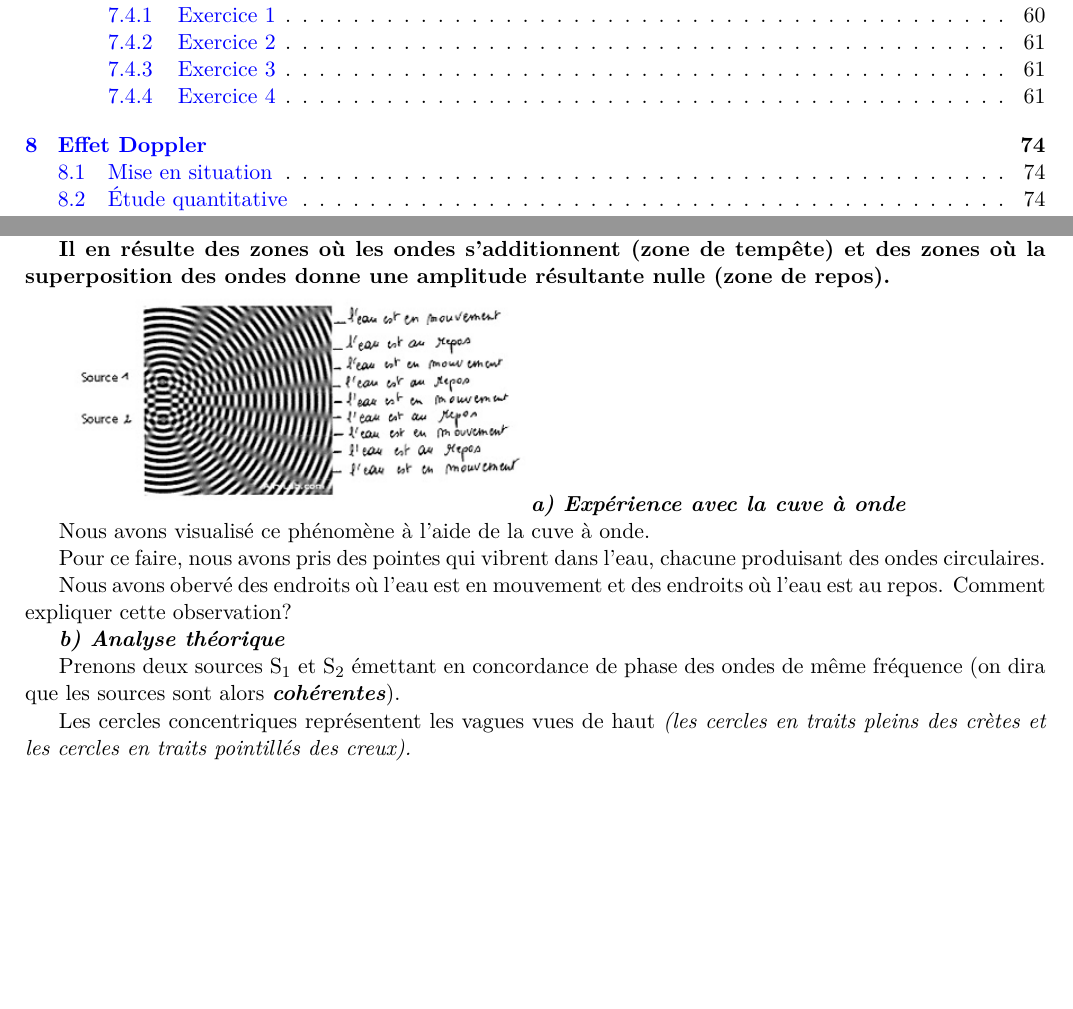
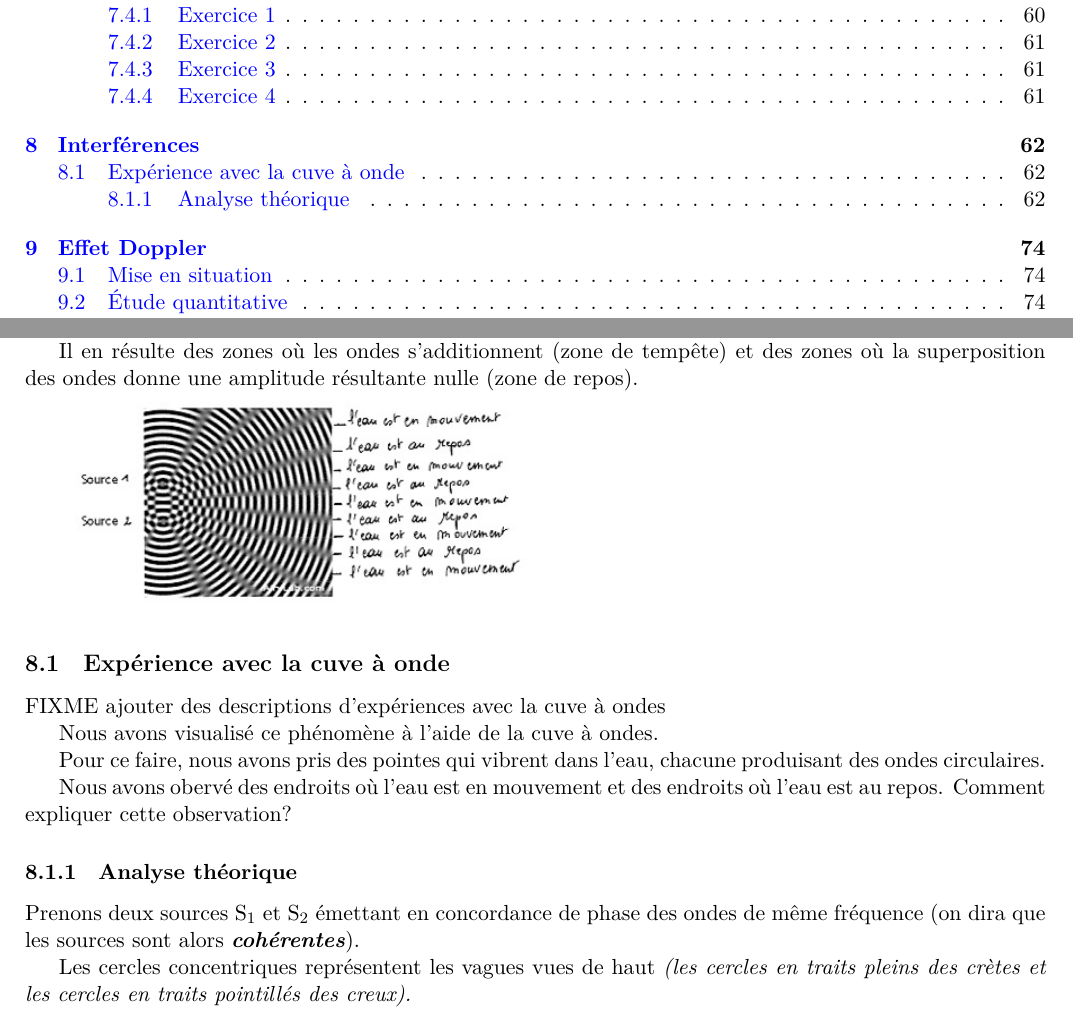
Before and after one commit to npettiaux/cours-de-physique, a LaTeX document (manuel-de-physique-6e.tex, which reads COURS_07-Interférences+exerc(résolus).tex): two parts of pages 3 and 62 of 168, joined at a grey line, cut so that both start at the same text, the shorter picture padded with empty space. Compiled offline with LuaLaTeX.

Commit message:
txs auto checkin

```diff
--- a/COURS_07-Interférences+exerc(résolus).tex
+++ b/COURS_07-Interférences+exerc(résolus).tex
@@ -2,15 +2,18 @@
 
-\textbf{Le phénomène d'interférence est du à la superposition de deux
-ondes.}
+Le phénomène d'interférence est du à la superposition de deux
+ondes.
 
-\textbf{Il en résulte des zones où les ondes s'additionnent (zone de
+Il en résulte des zones où les ondes s'additionnent (zone de
 tempête) et des zones où la superposition des ondes donne une amplitude
-résultante nulle (zone de repos).}
+résultante nulle (zone de repos).
 
-\includegraphics[width=8.326cm,height=3.881cm]{Pictures/10000001000001A4000000C3DDA5D7BD0B699726.png}\emph{\textbf{a)
-Expérience avec la cuve à onde}}
+\includegraphics[width=8.326cm,height=3.881cm]{Pictures/10000001000001A4000000C3DDA5D7BD0B699726.png}
 
-Nous avons visualisé ce phénomène à l'aide de la cuve à onde.
+\subsection{Expérience avec la cuve à onde}
+
+FIXME ajouter des descriptions d'expériences avec la cuve à ondes
+
+Nous avons visualisé ce phénomène à l'aide de la cuve à ondes.
 
 Pour ce faire, nous avons pris des pointes qui vibrent dans l'eau,
 chacune produisant des ondes circulaires.
@@ -18,7 +21,7 @@ chacune produisant des ondes circulaires.
 Nous avons obervé des endroits où l'eau est en mouvement et des endroits
 où l'eau est au repos. Comment expliquer cette observation?
 
-\emph{\textbf{b) Analyse théorique}}
+\subsubsection{Analyse théorique}
 
 Prenons deux sources S\textsubscript{1} et S\textsubscript{2} émettant
 en concordance de phase des ondes de même fréquence (on dira que les
```
Also changed, not shown: COURS_07-Interférences+exerc(résolus).tex (2 more changed lines).
